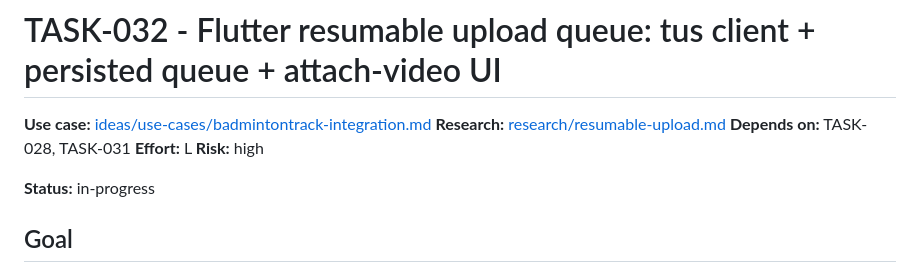
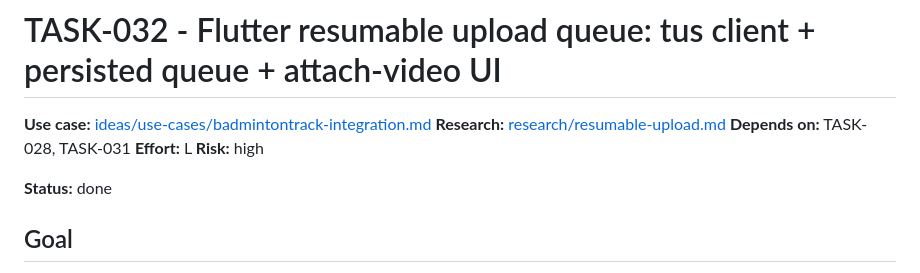
Before and after one commit to sirarthur2479/BadmintonApp, a Markdown page: backlog/done/TASK-032-flutter-resumable-upload-queue.md, the part around the change. Rendered like a GitHub page.

```diff
--- a/backlog/tasks/TASK-032-flutter-resumable-upload-queue.md
+++ b/backlog/done/TASK-032-flutter-resumable-upload-queue.md
@@ -6,7 +6,7 @@
 **Effort:** L
 **Risk:** high
 
-**Status:** in-progress
+**Status:** done
 
 ## Goal
 
```
Also changed, not shown: UPDATES.md (+1 -0 lines).
